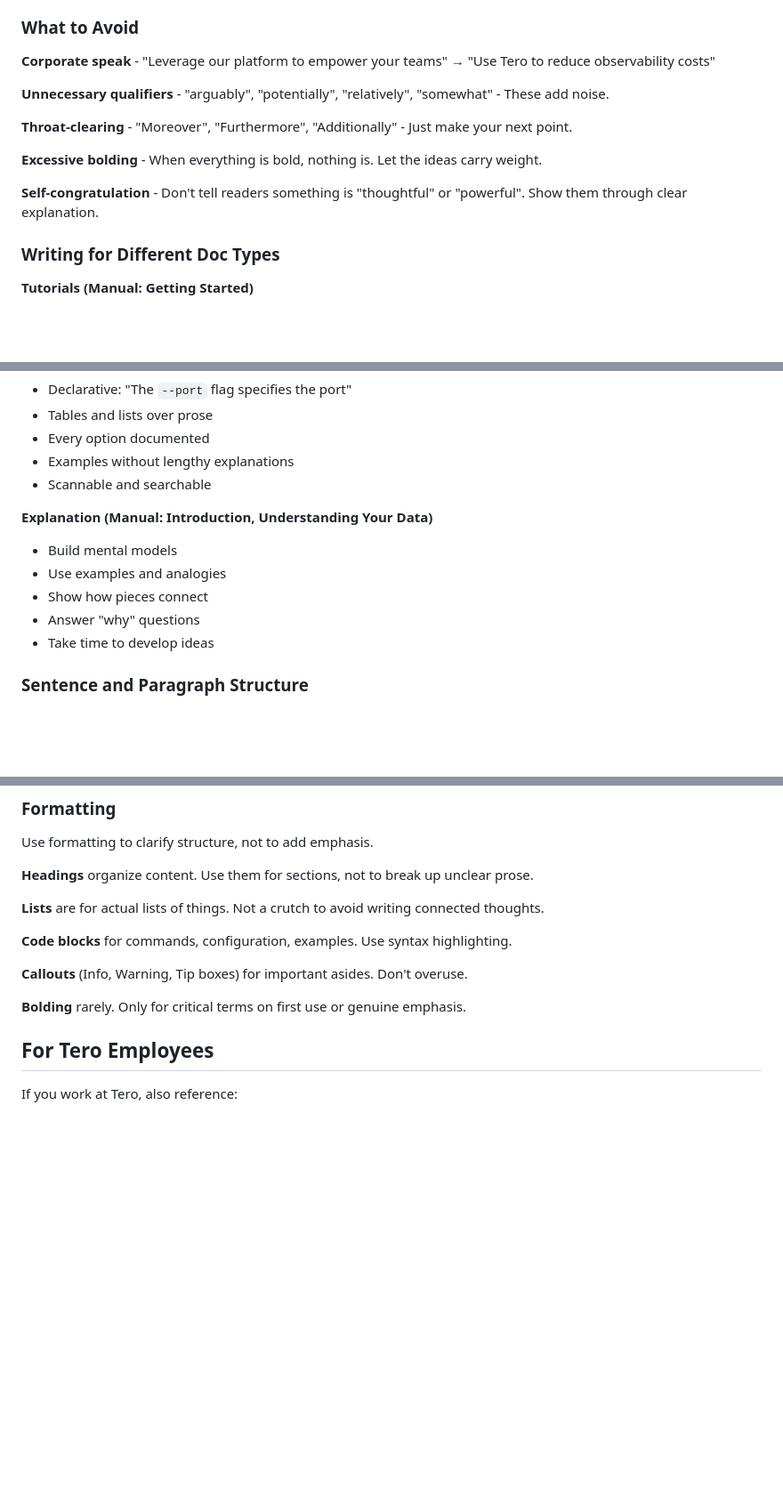
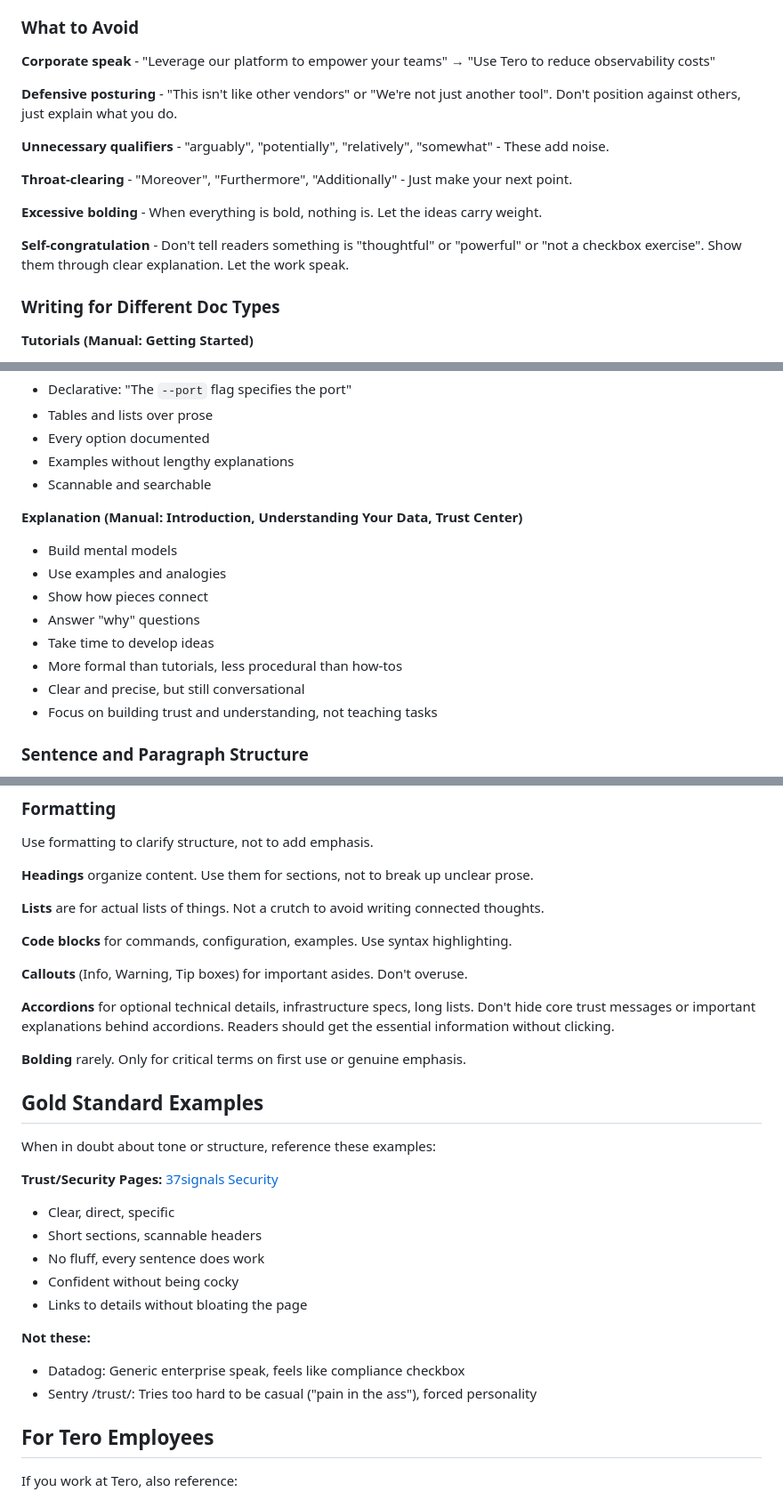
Before and after one commit to usetero/docs, a Markdown page: docs/writing.md, 3 parts joined by grey strips. Shown at 89% size. Rendered like a GitHub page; blank space fills up the shorter version.

Commit message:
docs: add 37signals as gold standard and Trust Center guidance

```diff
--- a/docs/writing.md
+++ b/docs/writing.md
@@ -57,13 +57,15 @@ We layer our own tone and voice on top of these frameworks.
 
 **Corporate speak** - "Leverage our platform to empower your teams" → "Use Tero to reduce observability costs"
 
+**Defensive posturing** - "This isn't like other vendors" or "We're not just another tool". Don't position against others, just explain what you do.
+
 **Unnecessary qualifiers** - "arguably", "potentially", "relatively", "somewhat" - These add noise.
 
 **Throat-clearing** - "Moreover", "Furthermore", "Additionally" - Just make your next point.
 
 **Excessive bolding** - When everything is bold, nothing is. Let the ideas carry weight.
 
-**Self-congratulation** - Don't tell readers something is "thoughtful" or "powerful". Show them through clear explanation.
+**Self-congratulation** - Don't tell readers something is "thoughtful" or "powerful" or "not a checkbox exercise". Show them through clear explanation. Let the work speak.
 
 ### Writing for Different Doc Types
 
@@ -88,12 +90,15 @@ We layer our own tone and voice on top of these frameworks.
 - Examples without lengthy explanations
 - Scannable and searchable
 
-**Explanation (Manual: Introduction, Understanding Your Data)**
+**Explanation (Manual: Introduction, Understanding Your Data, Trust Center)**
 - Build mental models
 - Use examples and analogies
 - Show how pieces connect
 - Answer "why" questions
 - Take time to develop ideas
+- More formal than tutorials, less procedural than how-tos
+- Clear and precise, but still conversational
+- Focus on building trust and understanding, not teaching tasks
 
 ### Sentence and Paragraph Structure
 
@@ -117,7 +122,24 @@ Use formatting to clarify structure, not to add emphasis.
 
 **Callouts** (Info, Warning, Tip boxes) for important asides. Don't overuse.
 
+**Accordions** for optional technical details, infrastructure specs, long lists. Don't hide core trust messages or important explanations behind accordions. Readers should get the essential information without clicking.
+
 **Bolding** rarely. Only for critical terms on first use or genuine emphasis.
+
+## Gold Standard Examples
+
+When in doubt about tone or structure, reference these examples:
+
+**Trust/Security Pages:** [37signals Security](https://37signals.com/policies/security)
+- Clear, direct, specific
+- Short sections, scannable headers
+- No fluff, every sentence does work
+- Confident without being cocky
+- Links to details without bloating the page
+
+**Not these:**
+- Datadog: Generic enterprise speak, feels like compliance checkbox
+- Sentry /trust/: Tries too hard to be casual ("pain in the ass"), forced personality
 
 ## For Tero Employees
 
```
